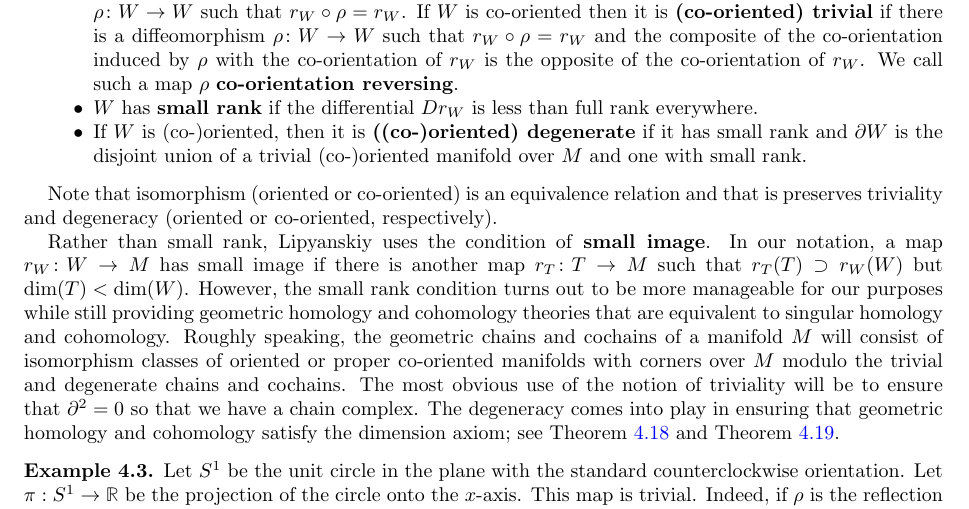
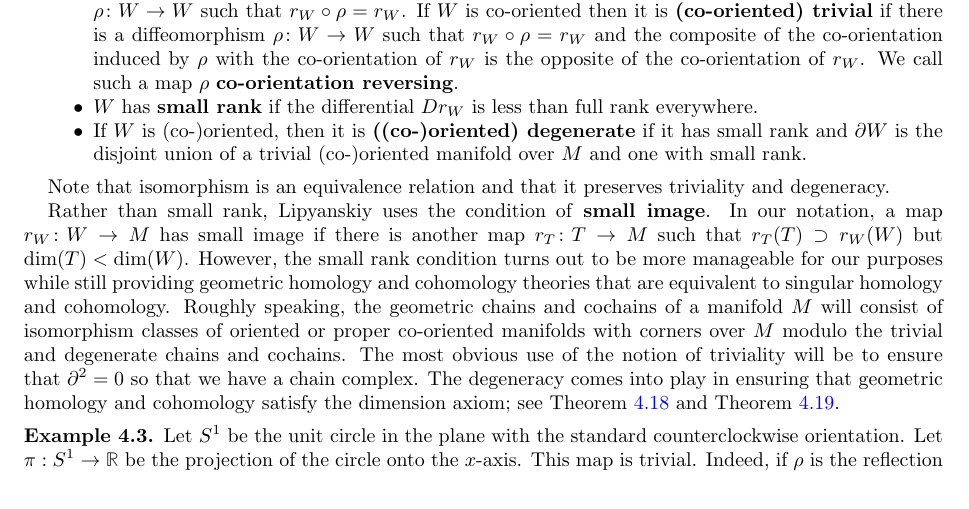
Before and after one commit to ammedmar/foundations, a LaTeX paper (foundations.tex, which reads parts/s4.tex): part of page 57 of 136, cut so that both start at the same text. Compiled offline with pdfLaTeX.

Commit message:
Reduce redundancy for readability

```diff
--- a/parts/s4.tex
+++ b/parts/s4.tex
@@ -60,7 +60,7 @@ the definitions of \cite{Lipy14}.
 	\end{itemize}
 \end{definition}
 
-Note that isomorphism (oriented or co-oriented) is an equivalence relation and that is preserves triviality and degeneracy (oriented or co-oriented, respectively).
+Note that isomorphism is an equivalence relation and that it preserves triviality and degeneracy.
 
 Rather than small rank, Lipyanskiy uses the condition of \textbf{small image}.
 In our notation, a map $r_W \colon W \to M$ has small image if there is another map $r_T \colon T \to M$ such that $r_T(T)\supset r_W(W)$ but $\dim(T)<\dim(W)$.
```
